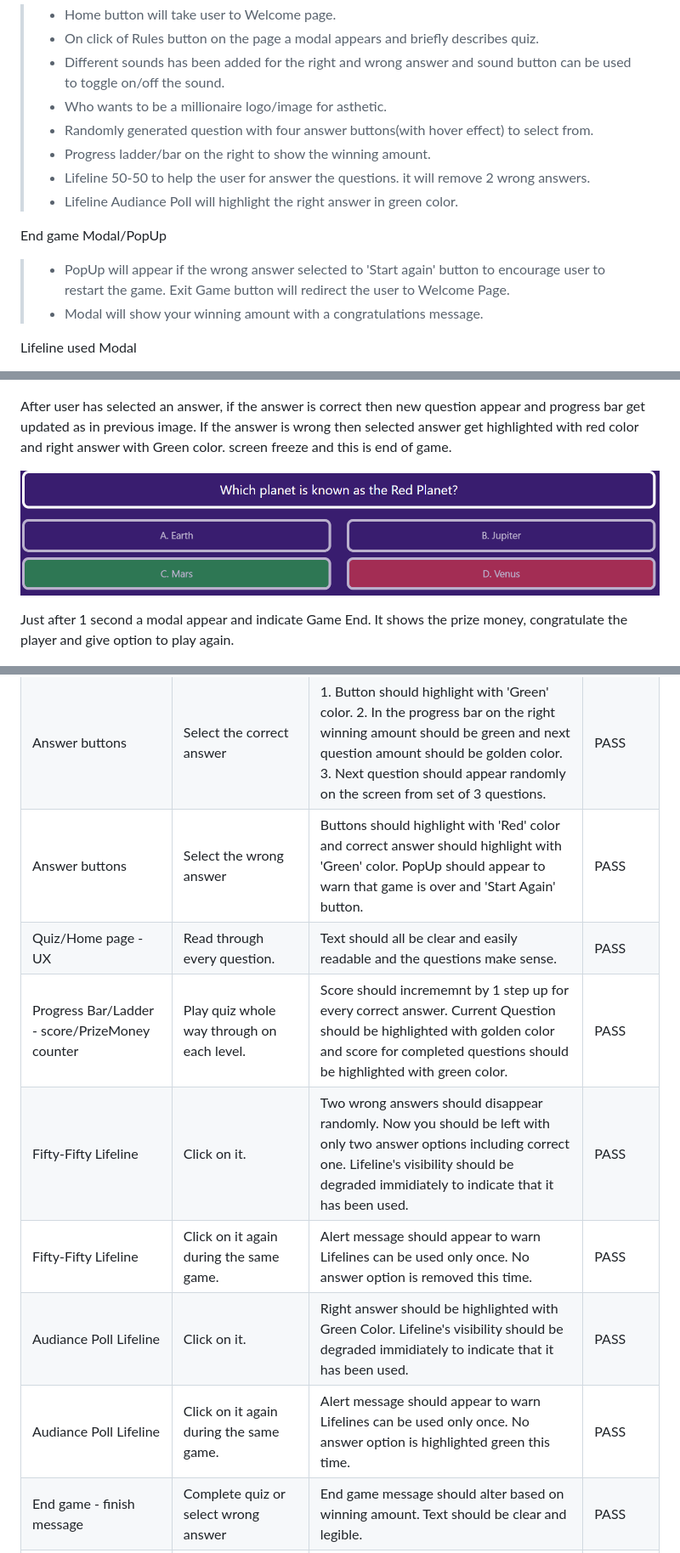
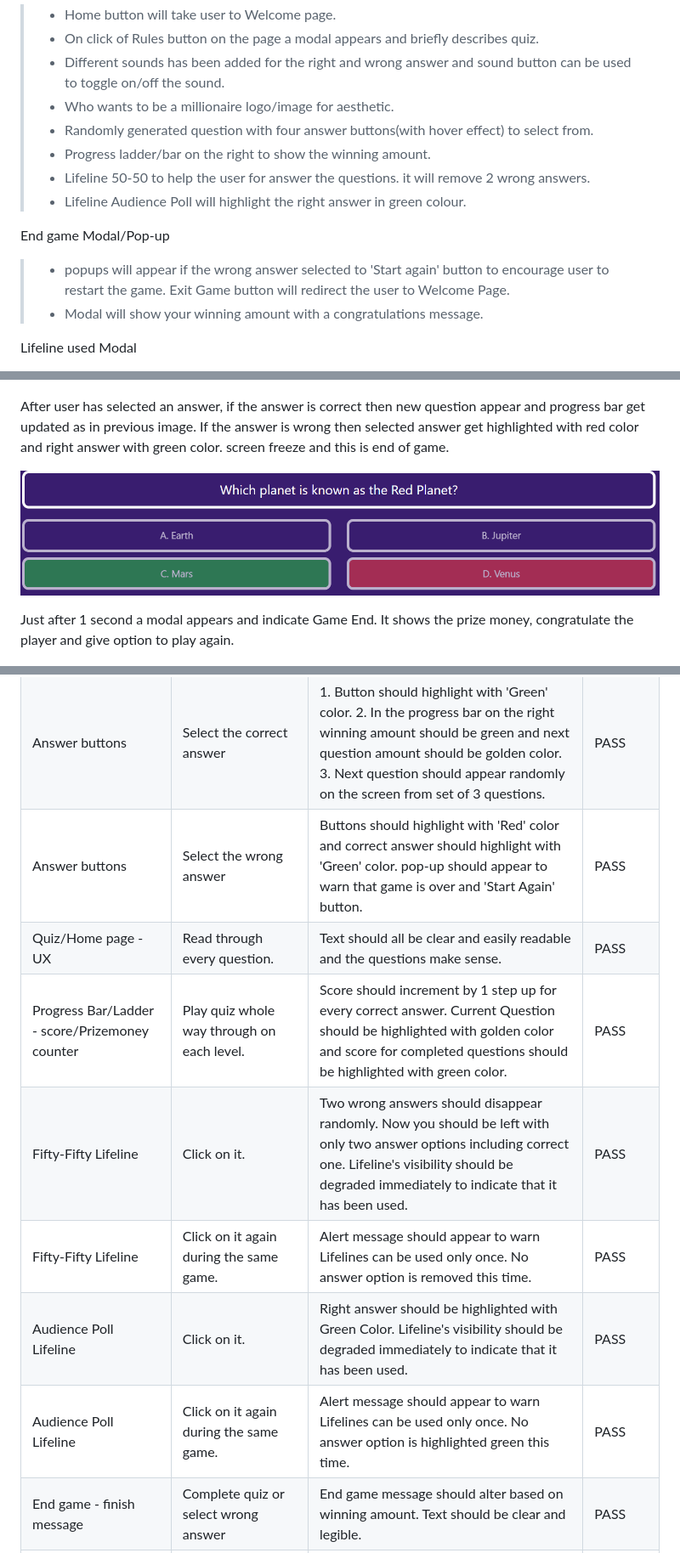
Before and after one commit to Deepika-Garg/BecomeMillionaire, a Markdown page: README.md, 3 parts joined by grey strips. Shown: that part at 85% size. Drawn GitHub-style.

Commit message:
spell check done on readme document.

```diff
--- a/README.md
+++ b/README.md
@@ -54,14 +54,14 @@ Quiz page
 > - Home button will take user to Welcome page.
 > - On click of Rules button on the page a modal appears and briefly describes quiz.
 > - Different sounds has been added for the right and wrong answer and sound button can be used to toggle on/off the sound.
-> - Who wants to be a millionaire logo/image for asthetic.
+> - Who wants to be a millionaire logo/image for aesthetic.
 > - Randomly generated question with four answer buttons(with hover effect) to select from.
 > - Progress ladder/bar on the right to show the winning amount.
 > - Lifeline 50-50 to help the user for answer the questions. it will remove 2 wrong answers.
-> - Lifeline Audiance Poll will highlight the right answer in green color.
+> - Lifeline Audience Poll will highlight the right answer in green colour.
 
-End game Modal/PopUp
-> - PopUp will appear if the wrong answer selected to 'Start again' button to encourage user to restart the game. Exit Game button will redirect the user to Welcome Page.
+End game Modal/Pop-up
+> - popups will appear if the wrong answer selected to 'Start again' button to encourage user to restart the game. Exit Game button will redirect the user to Welcome Page.
 > - Modal will show your winning amount with a congratulations message.
 
 Lifeline used Modal
@@ -148,5 +147,5 @@ Score/Prize Money increments with every correct answer.
 
 ![ProgressBar screenshot](assets/readmeImages/progressBar.png)
 
-After user has selected an answer, if the answer is correct then new question appear and progress bar get updated as in previous image. If the answer is wrong then selected answer get highlighted with red color and right answer with Green color. screen freeze and this is end of game.
+After user has selected an answer, if the answer is correct then new question appear and progress bar get updated as in previous image. If the answer is wrong then selected answer get highlighted with red color and right answer with green color. screen freeze and this is end of game.
 
@@ -154,5 +153,5 @@ After user has selected an answer, if the answer is correct then new question ap
 
-Just after 1 second a modal appear and indicate Game End. It shows the prize money, congratulate the player and give option to play again.
+Just after 1 second a modal appears and indicate Game End. It shows the prize money, congratulate the player and give option to play again.
 
 ![Alert screenshot](assets/readmeImages/alertScreenshot.png)
 
@@ -272,13 +266,13 @@ Google Chrome, Safari, Microsoft Edge. Appearance, functionality and responsiven
 | Questions | Play quiz multiple time. | Questions should be randomly generated out of set of 3 questions for same level/prize money. | PASS |
 | Answer buttons | Hover mouse over buttons/Tap on mobile device. | Buttons should highlight when hovered and select the answer when clicked. | PASS |
 | Answer buttons |Select the correct answer | 1. Button should highlight with 'Green' color. 2. In the progress bar on the right winning amount should be green and next question amount should be golden color. 3. Next question should appear randomly on the screen from set of 3 questions.  | PASS |
-| Answer buttons | Select the wrong answer | Buttons should highlight with 'Red' color and correct answer should highlight with 'Green' color. PopUp should appear to warn that game is over and 'Start Again' button. | PASS |
+| Answer buttons | Select the wrong answer | Buttons should highlight with 'Red' color and correct answer should highlight with 'Green' color. pop-up should appear to warn that game is over and 'Start Again' button. | PASS |
 | Quiz/Home page - UX | Read through every question. | Text should all be clear and easily readable and the questions make sense. | PASS|
-|Progress Bar/Ladder - score/PrizeMoney counter | Play quiz whole way through on each level. | Score should incrememnt by 1 step up for every correct answer. Current Question should be highlighted with golden color and score for completed questions should be highlighted with green color. | PASS |
-| Fifty-Fifty Lifeline | Click on it. | Two wrong answers should disappear randomly. Now you should be left with only two answer options including correct one. Lifeline's visibility should be degraded immidiately to indicate that it has been used.| PASS |
+|Progress Bar/Ladder - score/Prizemoney counter | Play quiz whole way through on each level. | Score should increment by 1 step up for every correct answer. Current Question should be highlighted with golden color and score for completed questions should be highlighted with green color. | PASS |
+| Fifty-Fifty Lifeline | Click on it. | Two wrong answers should disappear randomly. Now you should be left with only two answer options including correct one. Lifeline's visibility should be degraded immediately to indicate that it has been used.| PASS |
 | Fifty-Fifty Lifeline | Click on it again during the same game. | Alert message should appear to warn Lifelines can be used only once. No answer option is removed this time.| PASS |
-| Audiance Poll Lifeline | Click on it. | Right answer should be highlighted with Green Color. Lifeline's visibility should be degraded immidiately to indicate that it has been used.| PASS |
-| Audiance Poll Lifeline | Click on it again during the same game. | Alert message should appear to warn Lifelines can be used only once. No answer option is highlighted green this time.| PASS |
+| Audience Poll Lifeline | Click on it. | Right answer should be highlighted with Green Color. Lifeline's visibility should be degraded immediately to indicate that it has been used.| PASS |
+| Audience Poll Lifeline | Click on it again during the same game. | Alert message should appear to warn Lifelines can be used only once. No answer option is highlighted green this time.| PASS |
 | End game - finish message | Complete quiz or select wrong answer | End game message should alter based on winning amount. Text should be clear and legible. | PASS |
 | End game  - Start again button | Click button | Quiz should reset back to the beginning | PASS|
 | Responsiveness - UX | Resize site for all device sizes. | Check that images/text/other elements resize as expected, text should be readable and elements should all be visible and not overlap randomly. | PASS|
```
Also changed, not shown: other parts of README.md (+22 -31 lines).
